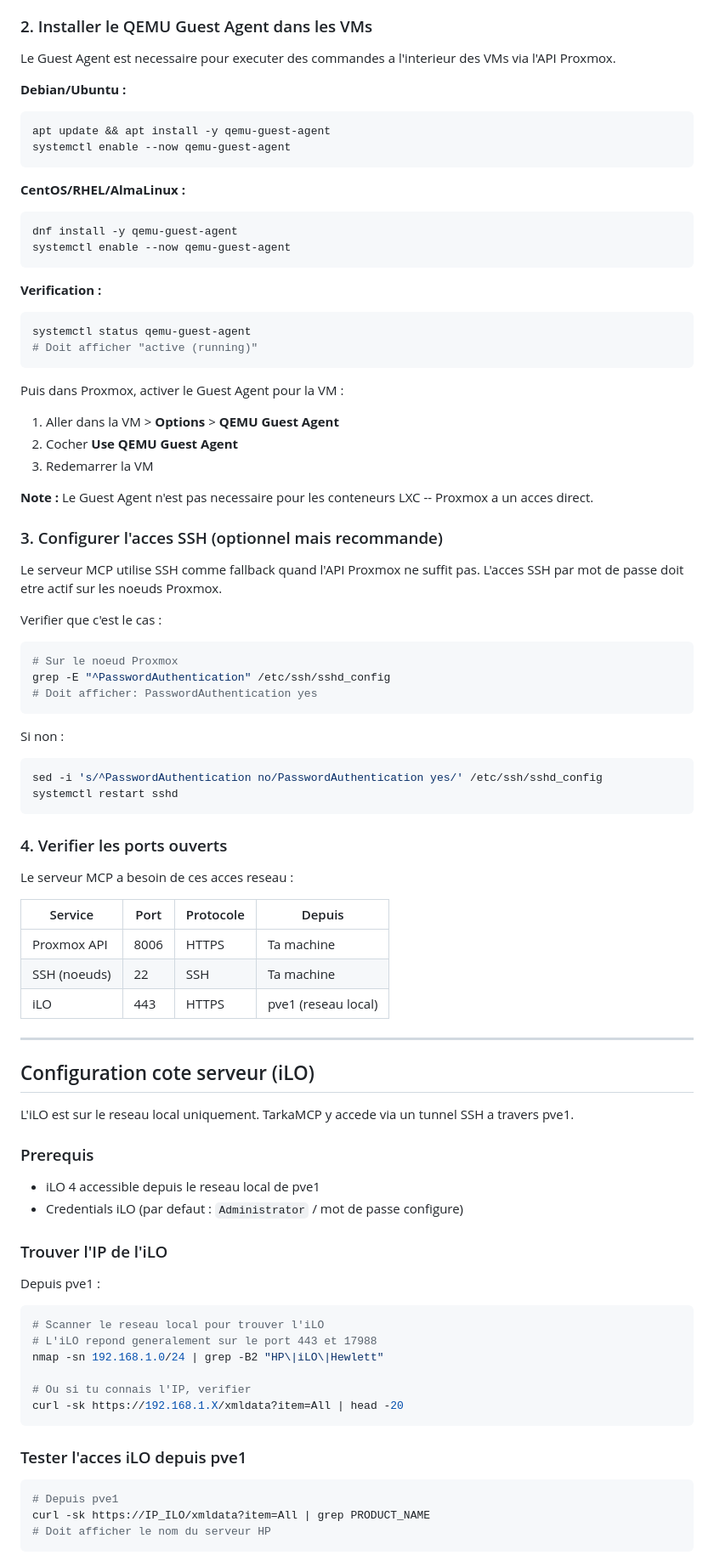
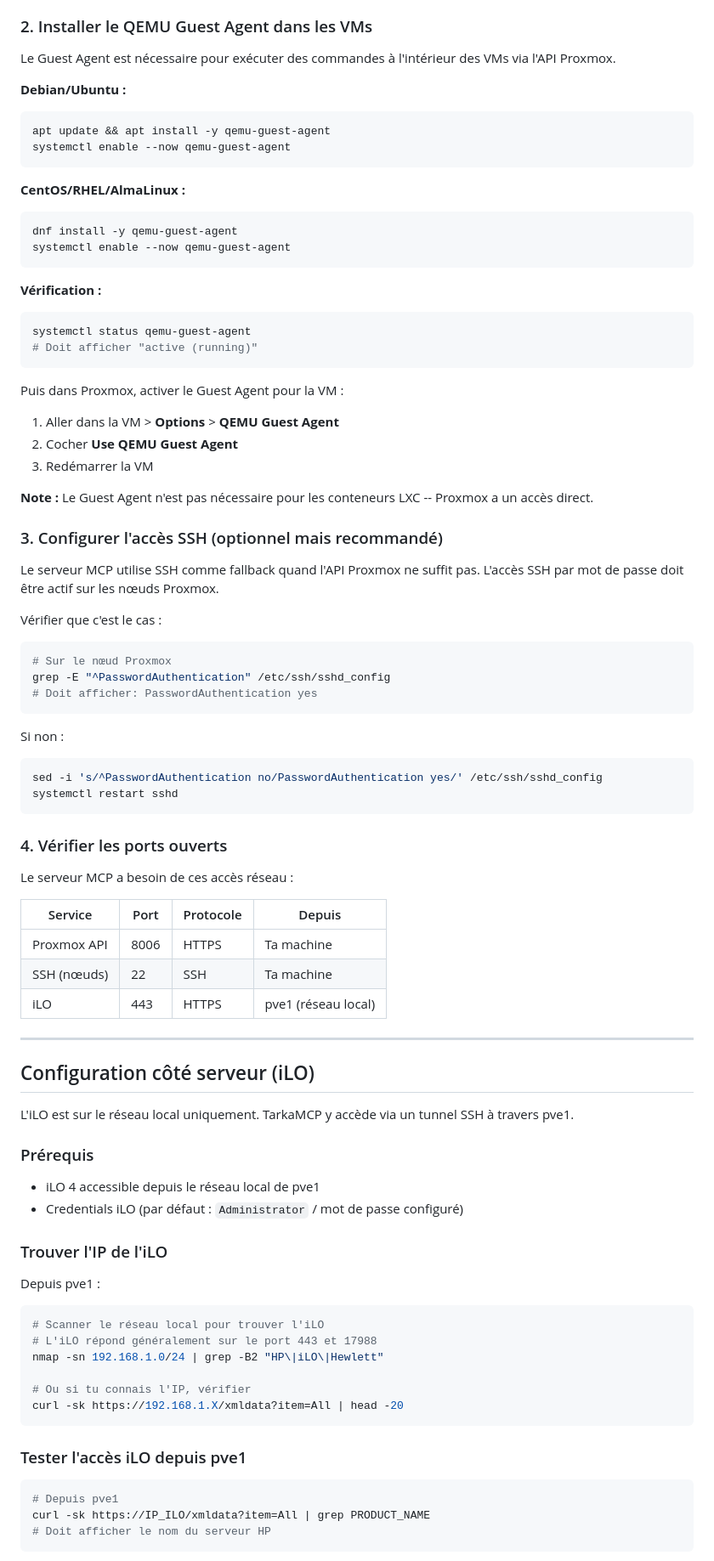
Before and after one commit to Showdown76py/BeaconMCP, a Markdown page: README.md, the part around one of its changes. Shown at 85% size. GitHub-like rendering.

Commit message:
Fix missing French accents in README.md
Co-Authored-By: Claude Opus 4.6 (1M context) <noreply@anthropic.com>

````diff
--- a/README.md
+++ b/README.md
@@ -84,7 +84,7 @@ Repeter sur pve2 quand il sera de retour.
 
 ### 2. Installer le QEMU Guest Agent dans les VMs
 
-Le Guest Agent est necessaire pour executer des commandes a l'interieur des VMs via l'API Proxmox.
+Le Guest Agent est nécessaire pour exécuter des commandes à l'intérieur des VMs via l'API Proxmox.
 
 **Debian/Ubuntu :**
 ```bash
@@ -98,7 +98,7 @@ dnf install -y qemu-guest-agent
 systemctl enable --now qemu-guest-agent
 ```
 
-**Verification :**
+**Vérification :**
 ```bash
 systemctl status qemu-guest-agent
 # Doit afficher "active (running)"
@@ -107,17 +107,17 @@ systemctl status qemu-guest-agent
 Puis dans Proxmox, activer le Guest Agent pour la VM :
 1. Aller dans la VM > **Options** > **QEMU Guest Agent**
 2. Cocher **Use QEMU Guest Agent**
-3. Redemarrer la VM
+3. Redémarrer la VM
 
-**Note :** Le Guest Agent n'est pas necessaire pour les conteneurs LXC -- Proxmox a un acces direct.
+**Note :** Le Guest Agent n'est pas nécessaire pour les conteneurs LXC -- Proxmox a un accès direct.
 
-### 3. Configurer l'acces SSH (optionnel mais recommande)
+### 3. Configurer l'accès SSH (optionnel mais recommandé)
 
-Le serveur MCP utilise SSH comme fallback quand l'API Proxmox ne suffit pas. L'acces SSH par mot de passe doit etre actif sur les noeuds Proxmox.
+Le serveur MCP utilise SSH comme fallback quand l'API Proxmox ne suffit pas. L'accès SSH par mot de passe doit être actif sur les nœuds Proxmox.
 
-Verifier que c'est le cas :
+Vérifier que c'est le cas :
 ```bash
-# Sur le noeud Proxmox
+# Sur le nœud Proxmox
 grep -E "^PasswordAuthentication" /etc/ssh/sshd_config
 # Doit afficher: PasswordAuthentication yes
 ```
@@ -128,40 +128,40 @@ sed -i 's/^PasswordAuthentication no/PasswordAuthentication yes/' /etc/ssh/sshd_
 systemctl restart sshd
 ```
 
-### 4. Verifier les ports ouverts
+### 4. Vérifier les ports ouverts
 
-Le serveur MCP a besoin de ces acces reseau :
+Le serveur MCP a besoin de ces accès réseau :
 
 | Service | Port | Protocole | Depuis |
 |---------|------|-----------|--------|
 | Proxmox API | 8006 | HTTPS | Ta machine |
-| SSH (noeuds) | 22 | SSH | Ta machine |
-| iLO | 443 | HTTPS | pve1 (reseau local) |
+| SSH (nœuds) | 22 | SSH | Ta machine |
+| iLO | 443 | HTTPS | pve1 (réseau local) |
 
 ---
 
-## Configuration cote serveur (iLO)
+## Configuration côté serveur (iLO)
 
-L'iLO est sur le reseau local uniquement. TarkaMCP y accede via un tunnel SSH a travers pve1.
+L'iLO est sur le réseau local uniquement. TarkaMCP y accède via un tunnel SSH à travers pve1.
 
-### Prerequis
+### Prérequis
 
-- iLO 4 accessible depuis le reseau local de pve1
-- Credentials iLO (par defaut : `Administrator` / mot de passe configure)
+- iLO 4 accessible depuis le réseau local de pve1
+- Credentials iLO (par défaut : `Administrator` / mot de passe configuré)
 
 ### Trouver l'IP de l'iLO
 
 Depuis pve1 :
 ```bash
-# Scanner le reseau local pour trouver l'iLO
-# L'iLO repond generalement sur le port 443 et 17988
+# Scanner le réseau local pour trouver l'iLO
+# L'iLO répond généralement sur le port 443 et 17988
 nmap -sn 192.168.1.0/24 | grep -B2 "HP\|iLO\|Hewlett"
 
-# Ou si tu connais l'IP, verifier
+# Ou si tu connais l'IP, vérifier
 curl -sk https://192.168.1.X/xmldata?item=All | head -20
 ```
 
-### Tester l'acces iLO depuis pve1
+### Tester l'accès iLO depuis pve1
 
 ```bash
 # Depuis pve1
````
Also changed, not shown: other parts of README.md (+67 -67 lines).
